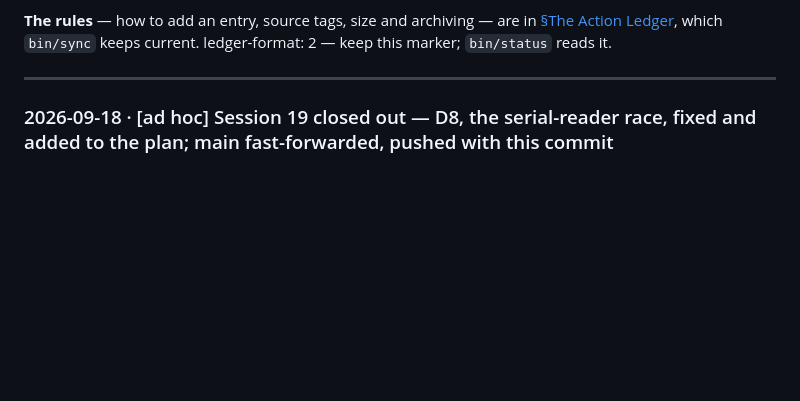
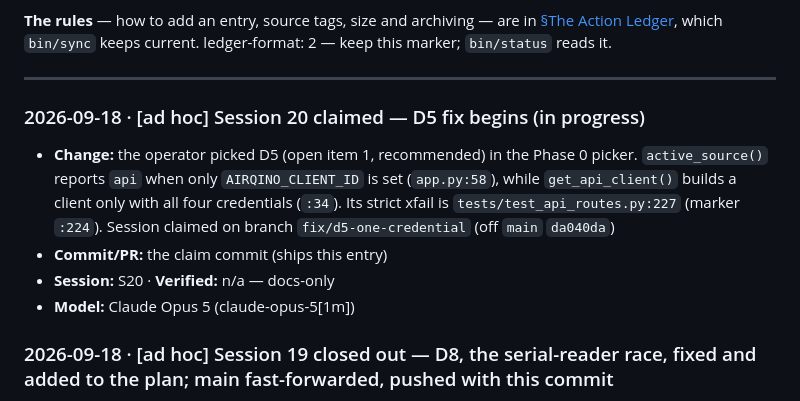
Before and after one commit to rmsharp/airqinodashboard, a Markdown page: CHANGELOG.md, the part around the change. Drawn GitHub-style; blank space fills up the shorter version.

```diff
--- a/CHANGELOG.md
+++ b/CHANGELOG.md
@@ -14,6 +14,12 @@ keeps current. ledger-format: 2 — keep this marker; `bin/status` reads it.
 ---
 
 <!-- Entries go below, newest on top. Delete the seed-sentinel line near the top when you add the first one. -->
+
+### 2026-09-18 · [ad hoc] Session 20 claimed — D5 fix begins (in progress)
+- **Change:** the operator picked D5 (open item 1, recommended) in the Phase 0 picker. `active_source()` reports `api` when only `AIRQINO_CLIENT_ID` is set (`app.py:58`), while `get_api_client()` builds a client only with all four credentials (`:34`). Its strict xfail is `tests/test_api_routes.py:227` (marker `:224`). Session claimed on branch `fix/d5-one-credential` (off `main` `da040da`)
+- **Commit/PR:** the claim commit (ships this entry)
+- **Session:** S20 · **Verified:** n/a — docs-only
+- **Model:** Claude Opus 5 (claude-opus-5[1m])
 
 ### 2026-09-18 · [ad hoc] Session 19 closed out — D8, the serial-reader race, fixed and added to the plan; main fast-forwarded, pushed with this commit
 - **Change:** `SESSION_NOTES.md` carries the Session 18 handoff evaluation (9/10; nothing wrong found; missing only where its probe scripts were), the full D8 write-up and a 7/10 self-assessment (a false count, "2 of 15" for 2 of 14, reached `b53303e`'s ledger entry and the operator; `1af2c49`'s entry corrects it). Open item 1 now recommends D5, then D2, with current citations (D5 at `app.py:58`, D2 at `:178` and `:227`). Open item 4 gains a sixth finding: `get_api_client()`'s race, probed, which a lock alone wouldn't help. Every open item's `app.py` citation was moved to the post-fix lines and printed against the file. `CLAUDE.md` gains learning #17: a number added up by eye is a claim; compute it from the saved output with a script before the commit that states it. The S19 `HANDOFFS.md` receipt is `status: complete`. FM #28 reduction: "Session 16 Handoff Evaluation" and "What Session 17 Did" archived (`git show 1af2c49:SESSION_NOTES.md`). On the operator's direction (the landing picker), `main` was fast-forwarded from `34a0a75` to `1af2c49`, and is pushed to `origin/main` straight after this commit
```
Also changed, not shown: HANDOFFS.md (+9 -0 lines), SESSION_NOTES.md (+7 -0 lines).
